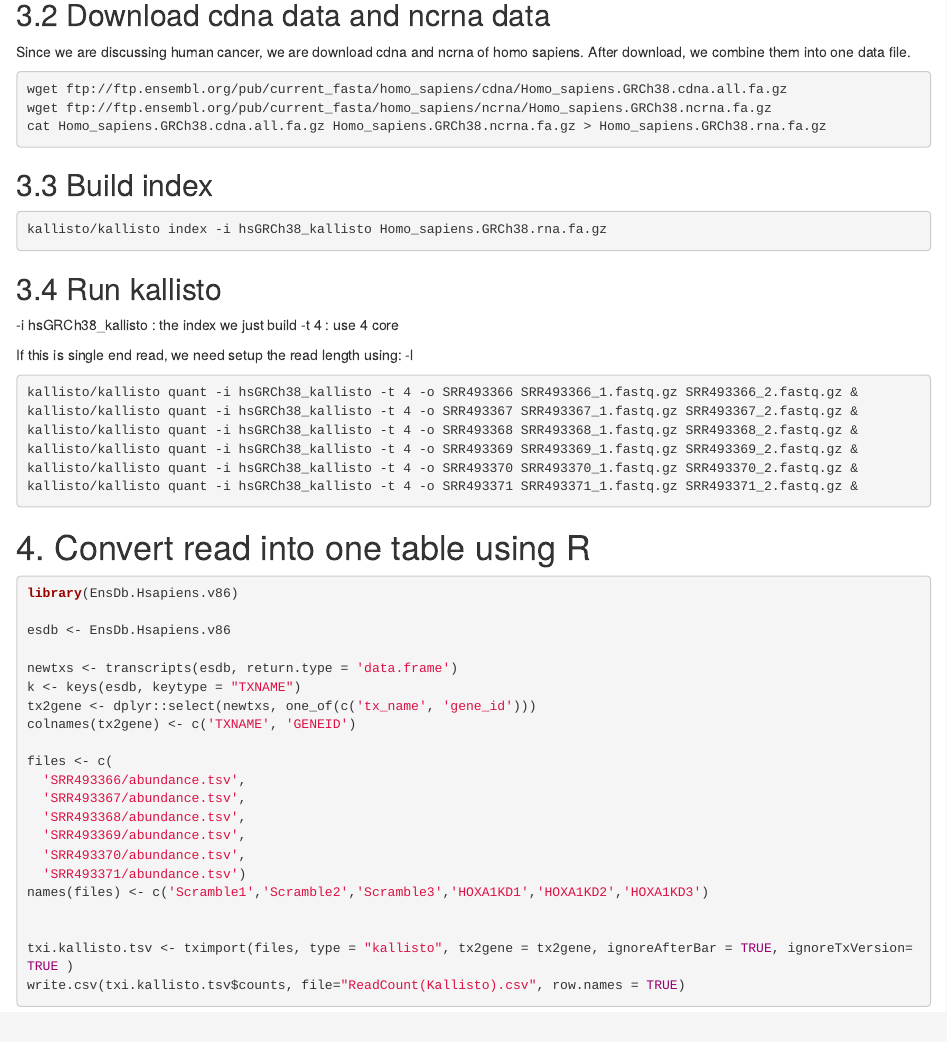
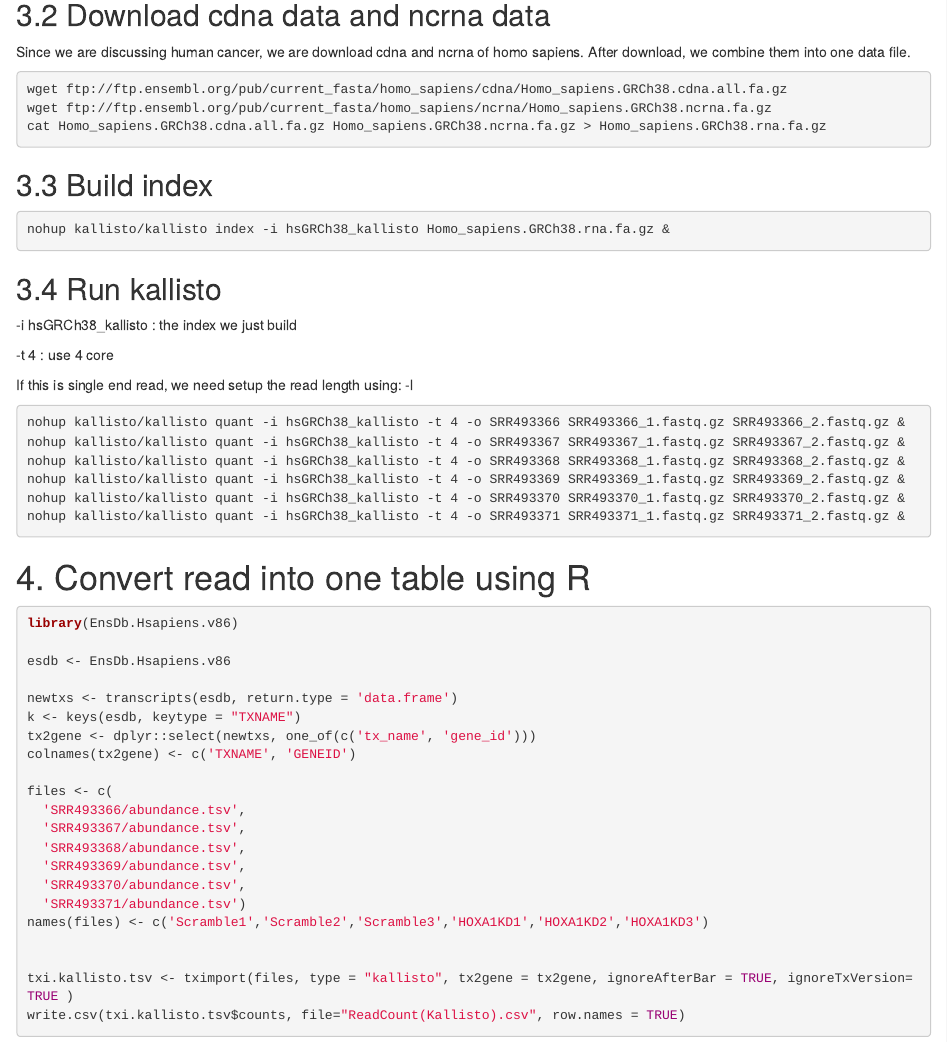
Before and after one commit to HalforcNull/STATBioinformatics, an R Markdown document (HW 5 Gene2 version.Rmd): the page in a window 1100 px wide, from 1560 px down. Rendered offline with R 4.5, knitr and Pandoc, with nearby package versions.

Commit message:
add nohup to some command line

````diff
--- a/HW 5 Gene2 version.Rmd
+++ b/HW 5 Gene2 version.Rmd
@@ -95,23 +95,24 @@ cat Homo_sapiens.GRCh38.cdna.all.fa.gz Homo_sapiens.GRCh38.ncrna.fa.gz > Homo_sa
 ## 3.3 Build index
 
 ```{bash eval=FALSE}
-kallisto/kallisto index -i hsGRCh38_kallisto Homo_sapiens.GRCh38.rna.fa.gz
+nohup kallisto/kallisto index -i hsGRCh38_kallisto Homo_sapiens.GRCh38.rna.fa.gz &
 ```
 
 ## 3.4 Run kallisto
 
 -i hsGRCh38_kallisto : the index we just build
+
 -t 4 : use 4 core
 
 If this is single end read, we need setup the read length using: -l
 
 ```{bash eval=FALSE}
-kallisto/kallisto quant -i hsGRCh38_kallisto -t 4 -o SRR493366 SRR493366_1.fastq.gz SRR493366_2.fastq.gz &
-kallisto/kallisto quant -i hsGRCh38_kallisto -t 4 -o SRR493367 SRR493367_1.fastq.gz SRR493367_2.fastq.gz &
-kallisto/kallisto quant -i hsGRCh38_kallisto -t 4 -o SRR493368 SRR493368_1.fastq.gz SRR493368_2.fastq.gz &
-kallisto/kallisto quant -i hsGRCh38_kallisto -t 4 -o SRR493369 SRR493369_1.fastq.gz SRR493369_2.fastq.gz &
-kallisto/kallisto quant -i hsGRCh38_kallisto -t 4 -o SRR493370 SRR493370_1.fastq.gz SRR493370_2.fastq.gz &
-kallisto/kallisto quant -i hsGRCh38_kallisto -t 4 -o SRR493371 SRR493371_1.fastq.gz SRR493371_2.fastq.gz &
+nohup kallisto/kallisto quant -i hsGRCh38_kallisto -t 4 -o SRR493366 SRR493366_1.fastq.gz SRR493366_2.fastq.gz &
+nohup kallisto/kallisto quant -i hsGRCh38_kallisto -t 4 -o SRR493367 SRR493367_1.fastq.gz SRR493367_2.fastq.gz &
+nohup kallisto/kallisto quant -i hsGRCh38_kallisto -t 4 -o SRR493368 SRR493368_1.fastq.gz SRR493368_2.fastq.gz &
+nohup kallisto/kallisto quant -i hsGRCh38_kallisto -t 4 -o SRR493369 SRR493369_1.fastq.gz SRR493369_2.fastq.gz &
+nohup kallisto/kallisto quant -i hsGRCh38_kallisto -t 4 -o SRR493370 SRR493370_1.fastq.gz SRR493370_2.fastq.gz &
+nohup kallisto/kallisto quant -i hsGRCh38_kallisto -t 4 -o SRR493371 SRR493371_1.fastq.gz SRR493371_2.fastq.gz &
 ```
 
 
````
Also changed, not shown: HW_5_Gene2_version.html.
